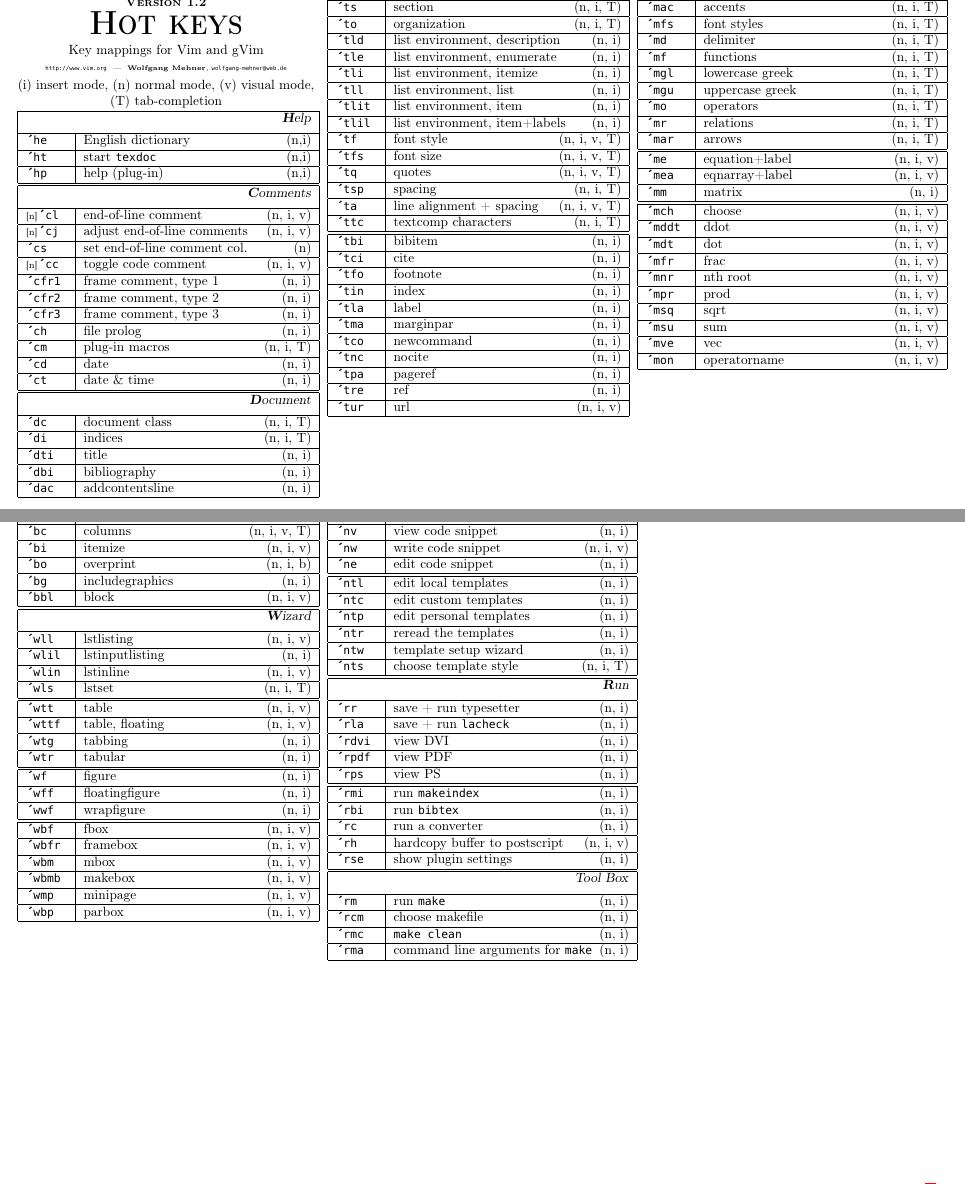
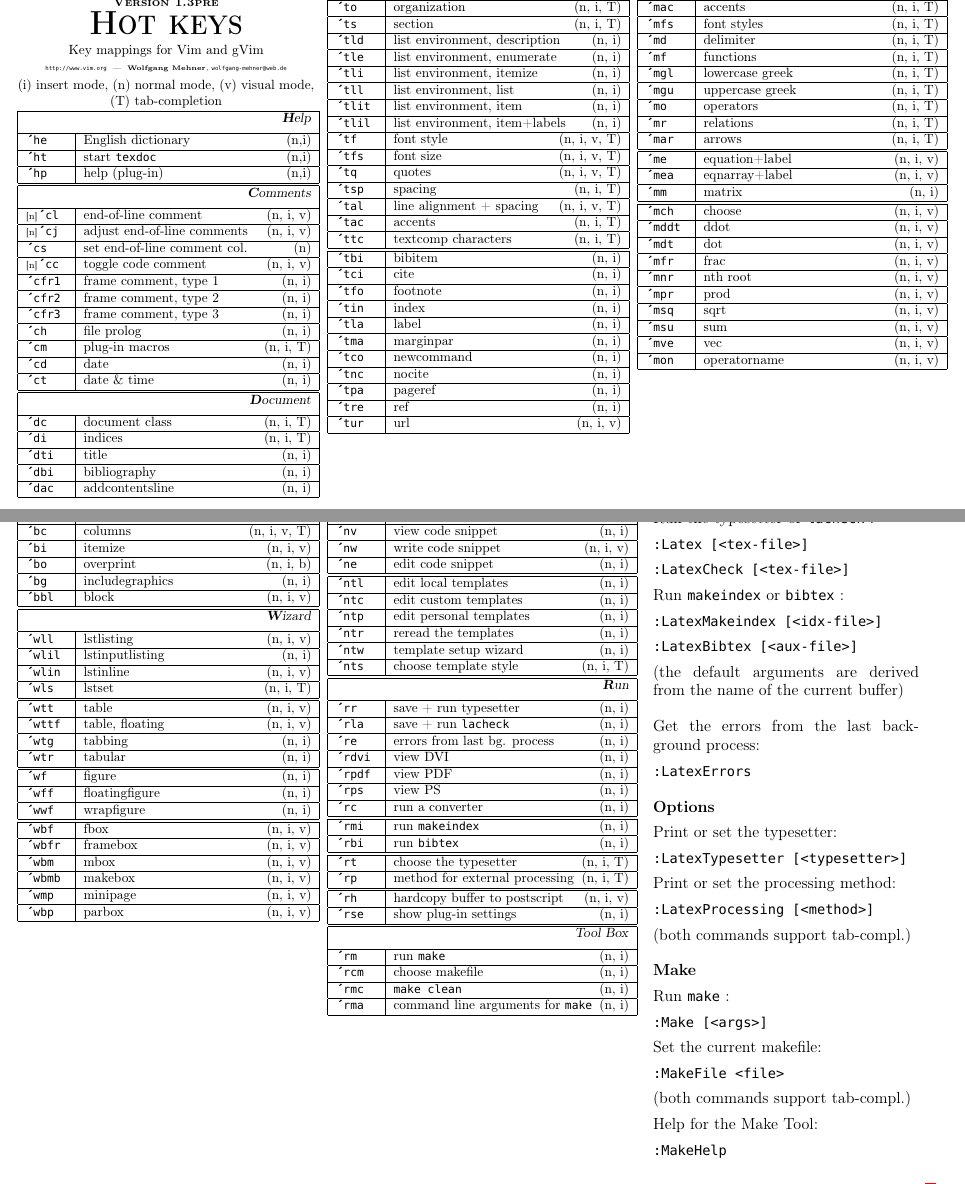
Before and after one commit to WolfgangMehner/latex-support, a LaTeX document (latex-support/doc/latex-hotkeys.tex): two parts of pages 1 and 2 of 2, joined at a grey line, cut so that both start at the same text. Compiled offline with pdfLaTeX; a missing font is replaced by an installed copy or a similar font.

Commit message:
Add background processing and other improvements
- Add commands :Latex, :LatexBibtex, :LatexMakeindex, and :LatexCheck to run
  the external commands.
- Add command :LatexTypesetter to change the typesetter during runtime.
- Add command :LatexProcessing to change between foreground and background
  processing.
- Add command :LatexErrors and map ´re to view errors from background
  processing in quickfix.
- BibTeX errors are recognized by quickfix.
- Documentation.

taken from WolfgangMehner/vim-plugins, revision
https://github.com/WolfgangMehner/vim-plugins/commit/88ef2490a6cdd1745377c85be188da9f8001dfd2

```diff
--- a/latex-support/doc/latex-hotkeys.tex
+++ b/latex-support/doc/latex-hotkeys.tex
@@ -30,7 +30,7 @@
 
 \setlength\parindent{0pt}
 
-\newcommand{\Pluginversion}{1.2}
+\newcommand{\Pluginversion}{1.3pre}
 \newcommand{\ReleaseDate}{\today}
 \newcommand{\Rep}{{\scriptsize{[n]}}}
 \newcommand{\Map}[1] {\textbf{\textasciiacute}\texttt{#1}}
@@ -143,8 +143,8 @@ Key mappings for Vim and gVim\\
 \hline
 \multicolumn{2}{|r|}{\textsl{\textbf{T}ext}}                 \\[1.0ex]
 \hline \Map{e}    & environment                    \hfill (n, i, v, T)\\
+\hline \Map{to}   & organization                   \hfill (n, i, T)\\
 \hline \Map{ts}   & section                        \hfill (n, i, T)\\
-\hline \Map{to}   & organization                   \hfill (n, i, T)\\
 \hline \Map{tld}  & list environment, description  \hfill (n, i)\\
 \hline \Map{tle}  & list environment, enumerate    \hfill (n, i)\\
 \hline \Map{tli}  & list environment, itemize      \hfill (n, i)\\
@@ -155,7 +155,8 @@ Key mappings for Vim and gVim\\
 \hline \Map{tfs}  & font size                      \hfill (n, i, v, T)\\
 \hline \Map{tq}   & quotes                         \hfill (n, i, v, T)\\
 \hline \Map{tsp}  & spacing                        \hfill (n, i, T)\\
-\hline \Map{ta}   & line alignment + spacing       \hfill (n, i, v, T)\\
+\hline \Map{tal}  & line alignment + spacing       \hfill (n, i, v, T)\\
+\hline \Map{tac}  & accents                        \hfill (n, i, T)\\
 \hline \Map{ttc}  & textcomp characters            \hfill (n, i, T)\\
 \hline
 \hline \Map{tbi}  & bibitem                        \hfill (n, i)\\
@@ -292,15 +293,20 @@ Key mappings for Vim and gVim\\
 \multicolumn{2}{|r|}{\textsl{\textbf{R}un}} \\[1.0ex]
 \hline \Map{rr}   & save + run typesetter                    \hfill (n, i)\\
 \hline \Map{rla}  & save + run \texttt{lacheck}              \hfill (n, i)\\
+\hline \Map{re}   & errors from last bg. process             \hfill (n, i)\\
 \hline \Map{rdvi} & view DVI                                 \hfill (n, i)\\
 \hline \Map{rpdf} & view PDF                                 \hfill (n, i)\\
 \hline \Map{rps}  & view PS                                  \hfill (n, i)\\
+\hline \Map{rc}   & run a converter                          \hfill (n, i)\\
 \hline
 \hline \Map{rmi}  & run \texttt{makeindex}                   \hfill (n, i)\\
 \hline \Map{rbi}  & run \texttt{bibtex}                      \hfill (n, i)\\
-\hline \Map{rc}   & run a converter                          \hfill (n, i)\\
+\hline
+\hline \Map{rt}   & choose the typesetter                    \hfill (n, i, T)\\
+\hline \Map{rp}   & method for external processing           \hfill (n, i, T)\\
+\hline
 \hline \Map{rh}   & hardcopy buffer to postscript            \hfill (n, i, v)\\
-\hline \Map{rse}  & show plugin settings                     \hfill (n, i)\\
+\hline \Map{rse}  & show plug-in settings                    \hfill (n, i)\\
 \hline
 %%----------------------------------------------------------------------
 %%  tool box
@@ -318,6 +324,46 @@ Key mappings for Vim and gVim\\
 %%======================================================================
 %%  page 2 / table, right part      [[[1
 %%======================================================================
+%
+\parbox[t][130mm][t]{70mm}{
+%
+%%----------------------------------------------------------------------
+%%  External Programs
+%%----------------------------------------------------------------------
+\large{\textbf{Run}}\\[1.0ex]
+Run the typesetter or \texttt{lacheck} : \\[1.0ex]
+\texttt{ :Latex [<tex-file>]} \\[1.0ex]
+\texttt{ :LatexCheck [<tex-file>]} \\[1.0ex]
+Run \texttt{makeindex} or \texttt{bibtex} : \\[1.0ex]
+\texttt{ :LatexMakeindex [<idx-file>]} \\[1.0ex]
+\texttt{ :LatexBibtex [<aux-file>]} \\[1.0ex]
+(the default arguments are derived from the name of the current buffer) \\[2.5ex]
+Get the errors from the last background process: \\[1.0ex]
+\texttt{ :LatexErrors} \\[2.5ex]
+%
+%%----------------------------------------------------------------------
+%%  Options
+%%----------------------------------------------------------------------
+\large{\textbf{Options}}\\[1.0ex]
+Print or set the typesetter: \\[1.0ex]
+\texttt{ :LatexTypesetter [<typesetter>]} \\[1.0ex]
+Print or set the processing method: \\[1.0ex]
+\texttt{ :LatexProcessing [<method>]} \\[1.0ex]
+(both commands support tab-compl.) \\[2.5ex]
+%
+%%----------------------------------------------------------------------
+%%  Make
+%%----------------------------------------------------------------------
+\large{\textbf{Make}}\\[1.0ex]
+Run \texttt{make} : \\[1.0ex]
+\texttt{ :Make [<args>]} \\[1.0ex]
+Set the current makefile: \\[1.0ex]
+\texttt{ :MakeFile <file>} \\[1.0ex]
+(both commands support tab-compl.) \\[1.0ex]
+Help for the Make Tool: \\[1.0ex]
+\texttt{ :MakeHelp} \\[2.5ex]
+}
+%
 \end{center}%
 \end{multicols}%
 %
```
Also changed, not shown: doc/latexsupport.txt (+28 -6 lines), README.md, latex-support/README.md, latex-support/doc/latex-hotkeys.pdf, latex-support/doc/latex-hotkeys.tex (2 more changed lines), 2 other files.
